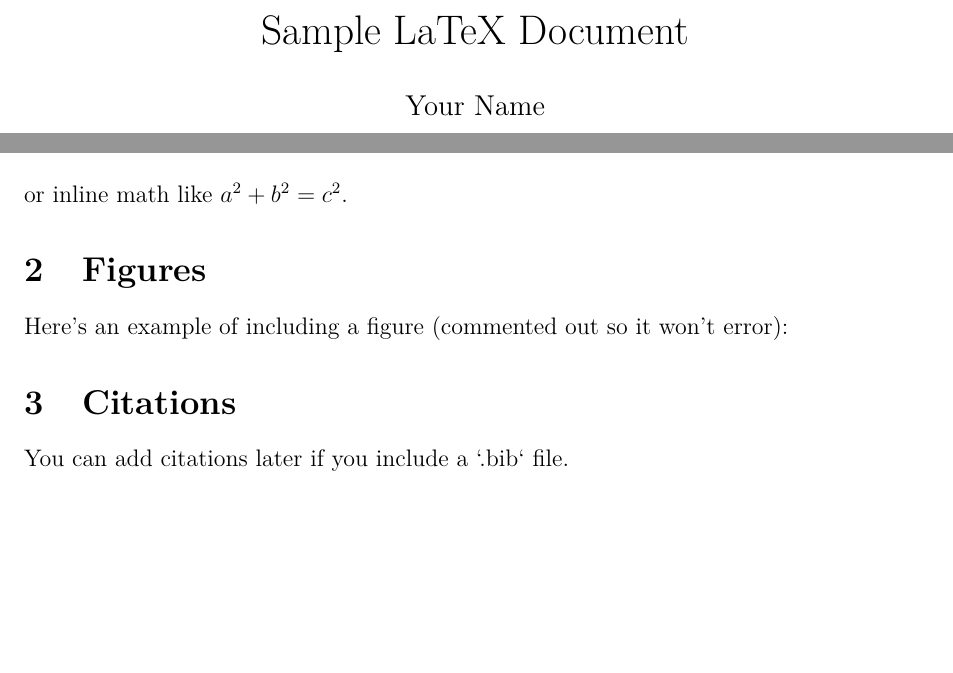
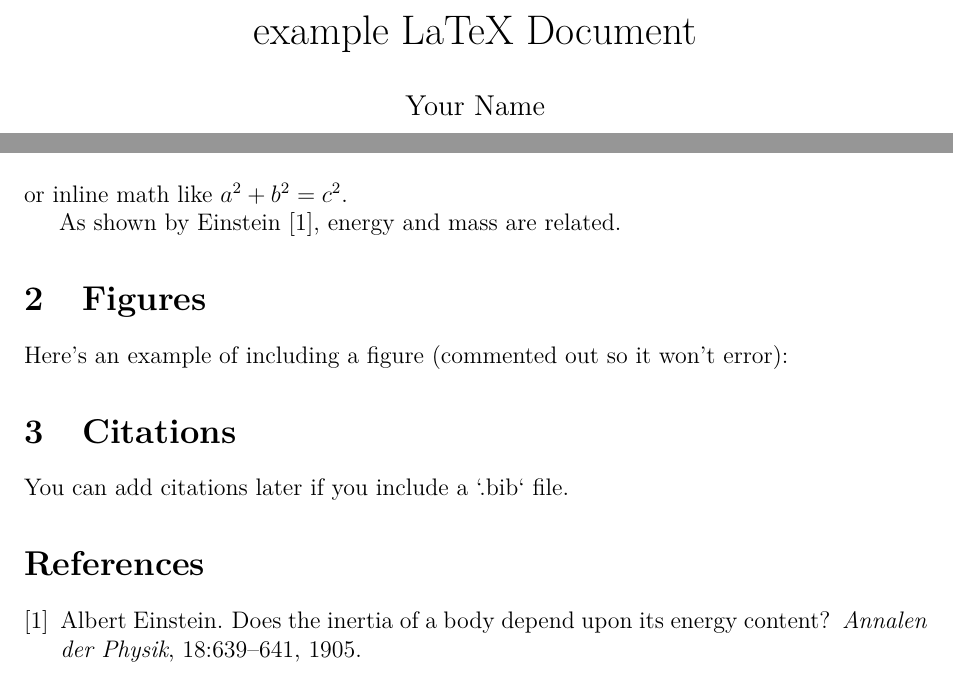
Before and after one commit to GitExcited/Brain-to-Text-Neural-Speech-Decoding, a LaTeX paper (docs/src/main.tex): two parts of the page, joined at a grey line, cut so that both start at the same text, the shorter picture padded with empty space. Compiled offline with pdfLaTeX.

Commit message:
save changes

```diff
--- a/docs/src/main.tex
+++ b/docs/src/main.tex
@@ -7,9 +7,10 @@
 \usepackage{amsmath, amssymb}
 \usepackage{graphicx}
 \usepackage{geometry}
+\usepackage[numbers]{natbib}
 \geometry{margin=1in}
 
-\title{Sample LaTeX Document}
+\title{example LaTeX Document}
 \author{Your Name}
 \date{\today}
 
@@ -29,6 +30,8 @@
 \]
 or inline math like $a^2 + b^2 = c^2$.
 
+As shown by \citet{einstein1905}, energy and mass are related.
+
 \section{Figures}
 Here’s an example of including a figure (commented out so it won’t error):
 
```
Also changed, not shown: docs/Makefile, docs/main.pdf (deleted), docs/pdf/main.pdf (added), docs/src/main.bbl (added), docs/src/main.tex (4 more changed lines), 6 other files.
